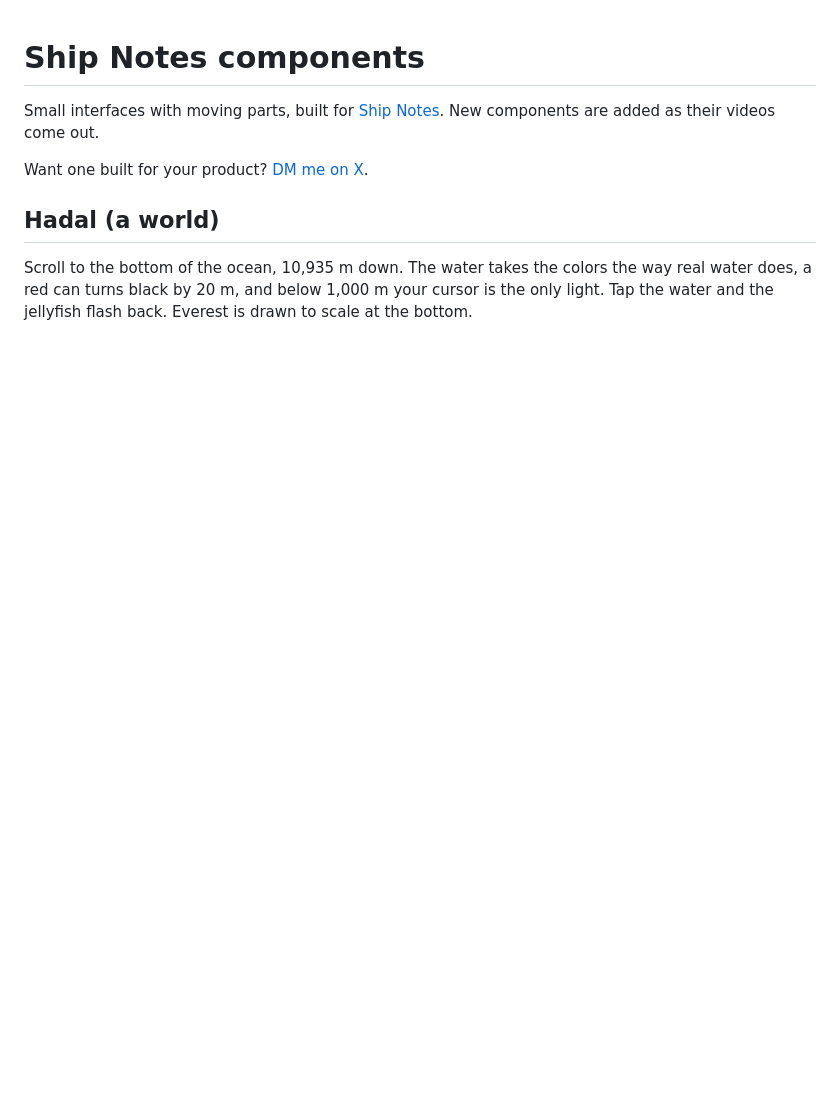
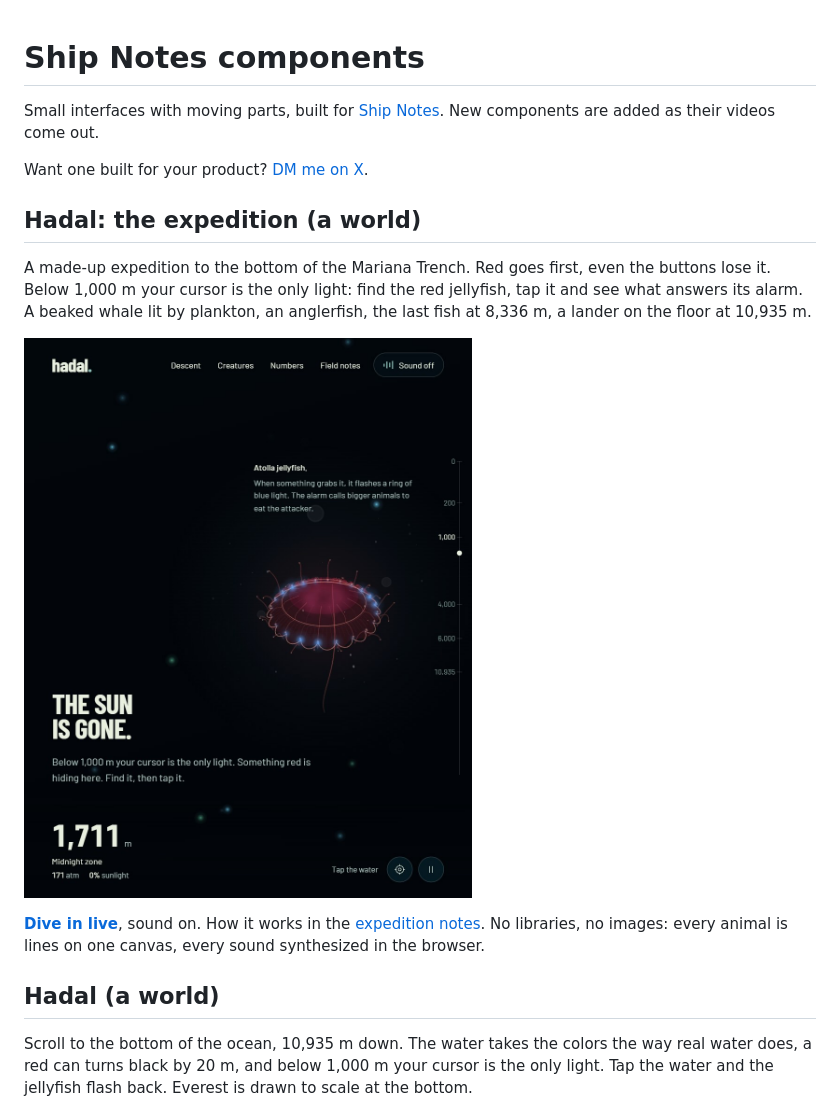
Before and after one commit to aqualang89/shipnotes-components, a Markdown page: README.md, the part around the change. Drawn GitHub-style; pictures changed too: previews/hadal-expedition.jpg (added); blank space fills up the shorter version.

```diff
--- a/README.md
+++ b/README.md
@@ -3,6 +3,14 @@
 Small interfaces with moving parts, built for [Ship Notes](https://x.com/shipnotesai). New components are added as their videos come out.
 
 Want one built for your product? [DM me on X](https://x.com/shipnotesai).
+
+## Hadal: the expedition (a world)
+
+A made-up expedition to the bottom of the Mariana Trench. Red goes first, even the buttons lose it. Below 1,000 m your cursor is the only light: find the red jellyfish, tap it and see what answers its alarm. A beaked whale lit by plankton, an anglerfish, the last fish at 8,336 m, a lander on the floor at 10,935 m.
+
+<a href="worlds/hadal-expedition"><img src="previews/hadal-expedition.jpg" width="480" alt="Hadal expedition: a red Atolla jellyfish flashing a ring of blue light in the beam of the cursor at 1,711 m"></a>
+
+**[Dive in live](https://aqualang89.github.io/shipnotes-components/worlds/hadal-expedition/)**, sound on. How it works in the [expedition notes](worlds/hadal-expedition/README.md). No libraries, no images: every animal is lines on one canvas, every sound synthesized in the browser.
 
 ## Hadal (a world)
 
```
Also changed, not shown: worlds/hadal-expedition/README.md (added, +46 -0 lines), 8 other files.
